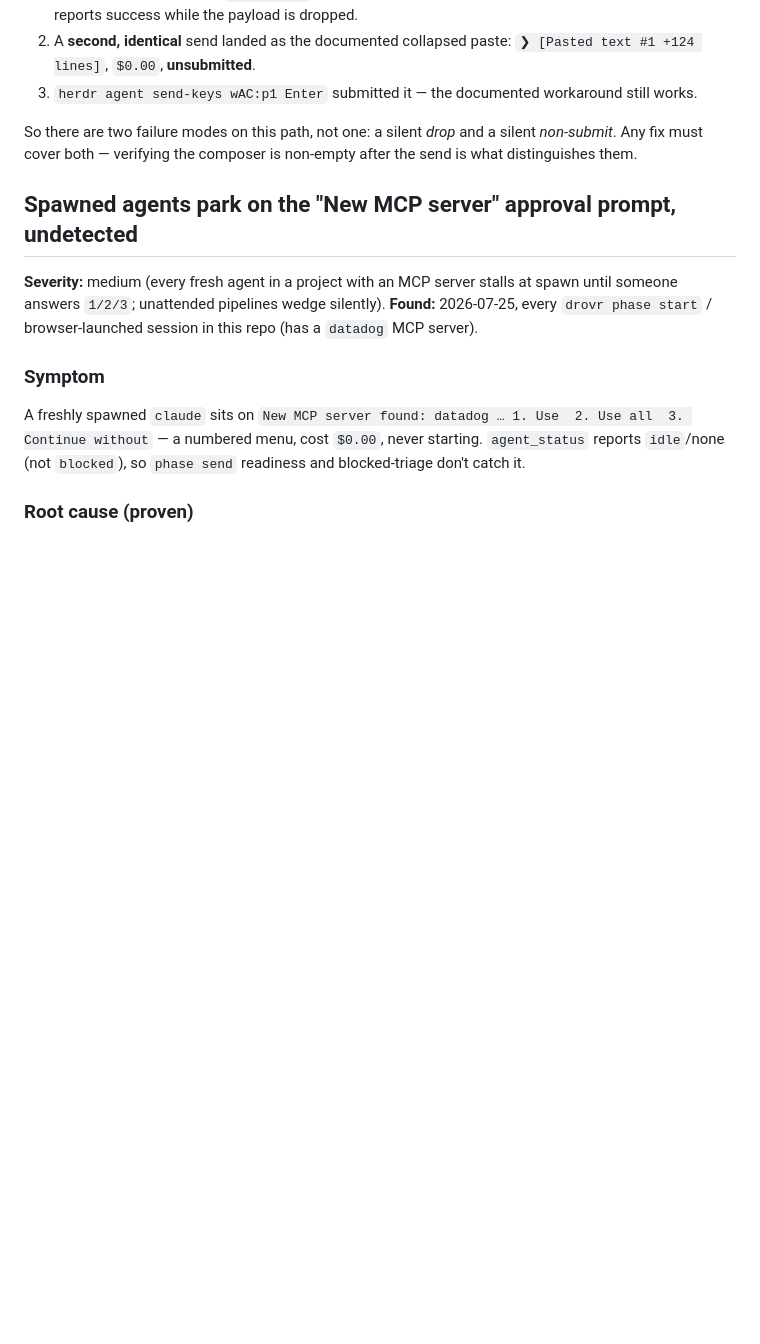
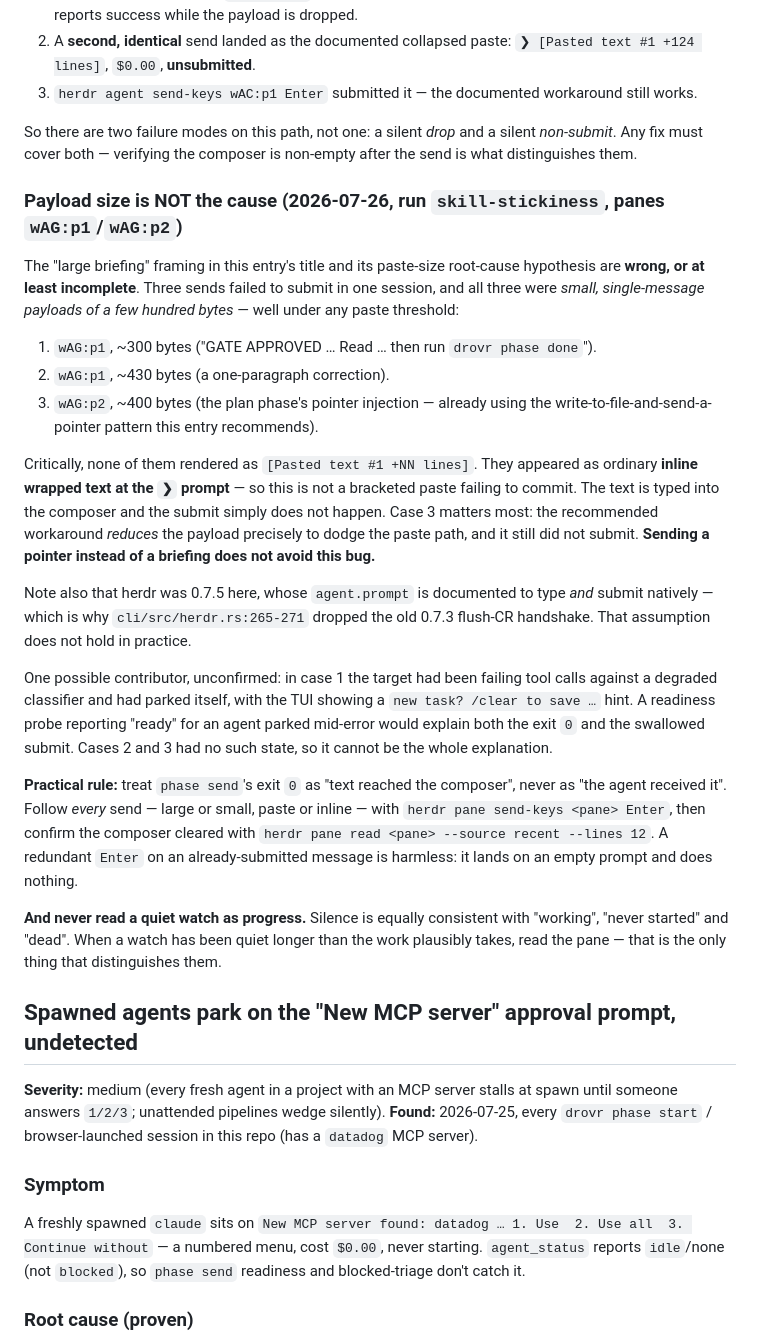
Before and after one commit to sauyon/drovr, a Markdown page: docs/known-issues.md, the part around one of its changes. GitHub-like rendering; blank space fills up the shorter version.

```diff
--- a/docs/known-issues.md
+++ b/docs/known-issues.md
@@ -368,6 +368,43 @@ Confirmed live on the installed nix-profile binary with a 6586-byte / 124-line b
 So there are two failure modes on this path, not one: a silent *drop* and a silent
 *non-submit*. Any fix must cover both — verifying the composer is non-empty after the send is
 what distinguishes them.
+
+### Payload size is NOT the cause (2026-07-26, run `skill-stickiness`, panes `wAG:p1`/`wAG:p2`)
+
+The "large briefing" framing in this entry's title and its paste-size root-cause hypothesis are
+**wrong, or at least incomplete**. Three sends failed to submit in one session, and all three
+were *small, single-message payloads of a few hundred bytes* — well under any paste threshold:
+
+1. `wAG:p1`, ~300 bytes ("GATE APPROVED … Read <path> … then run `drovr phase done`").
+2. `wAG:p1`, ~430 bytes (a one-paragraph correction).
+3. `wAG:p2`, ~400 bytes (the plan phase's pointer injection — already using the
+   write-to-file-and-send-a-pointer pattern this entry recommends).
+
+Critically, none of them rendered as `[Pasted text #1 +NN lines]`. They appeared as ordinary
+**inline wrapped text at the `❯` prompt** — so this is not a bracketed paste failing to commit.
+The text is typed into the composer and the submit simply does not happen. Case 3 matters most:
+the recommended workaround *reduces* the payload precisely to dodge the paste path, and it still
+did not submit. **Sending a pointer instead of a briefing does not avoid this bug.**
+
+Note also that herdr was 0.7.5 here, whose `agent.prompt` is documented to type *and* submit
+natively — which is why `cli/src/herdr.rs:265-271` dropped the old 0.7.3 flush-CR handshake. That
+assumption does not hold in practice.
+
+One possible contributor, unconfirmed: in case 1 the target had been failing tool calls against a
+degraded classifier and had parked itself, with the TUI showing a `new task? /clear to save …`
+hint. A readiness probe reporting "ready" for an agent parked mid-error would explain both the
+exit `0` and the swallowed submit. Cases 2 and 3 had no such state, so it cannot be the whole
+explanation.
+
+**Practical rule:** treat `phase send`'s exit `0` as "text reached the composer", never as "the
+agent received it". Follow *every* send — large or small, paste or inline — with
+`herdr pane send-keys <pane> Enter`, then confirm the composer cleared with
+`herdr pane read <pane> --source recent --lines 12`. A redundant `Enter` on an already-submitted
+message is harmless: it lands on an empty prompt and does nothing.
+
+**And never read a quiet watch as progress.** Silence is equally consistent with "working",
+"never started" and "dead". When a watch has been quiet longer than the work plausibly takes,
+read the pane — that is the only thing that distinguishes them.
 
 ## Spawned agents park on the "New MCP server" approval prompt, undetected
 
```
Also changed, not shown: other parts of docs/known-issues.md (+0 -62 lines).
